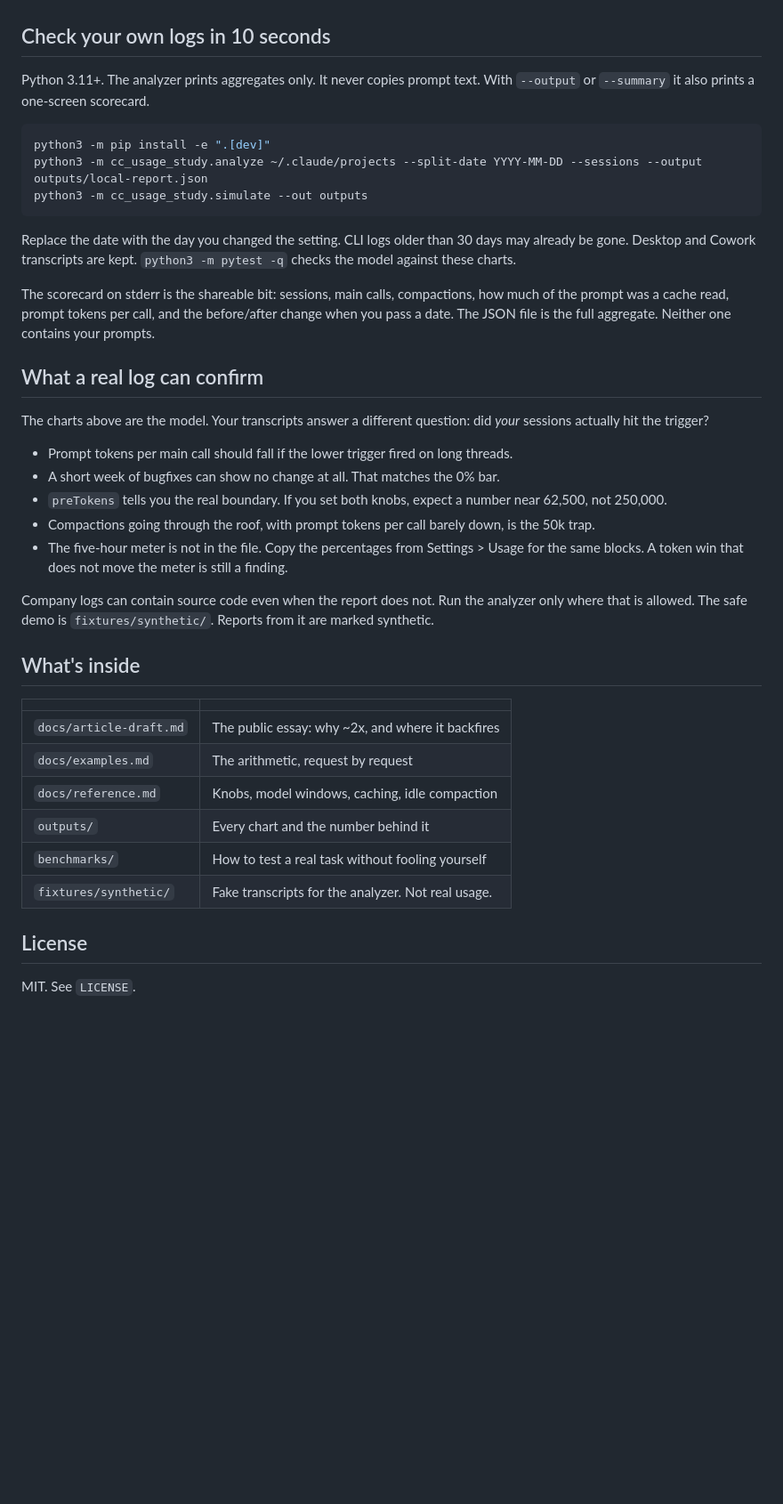
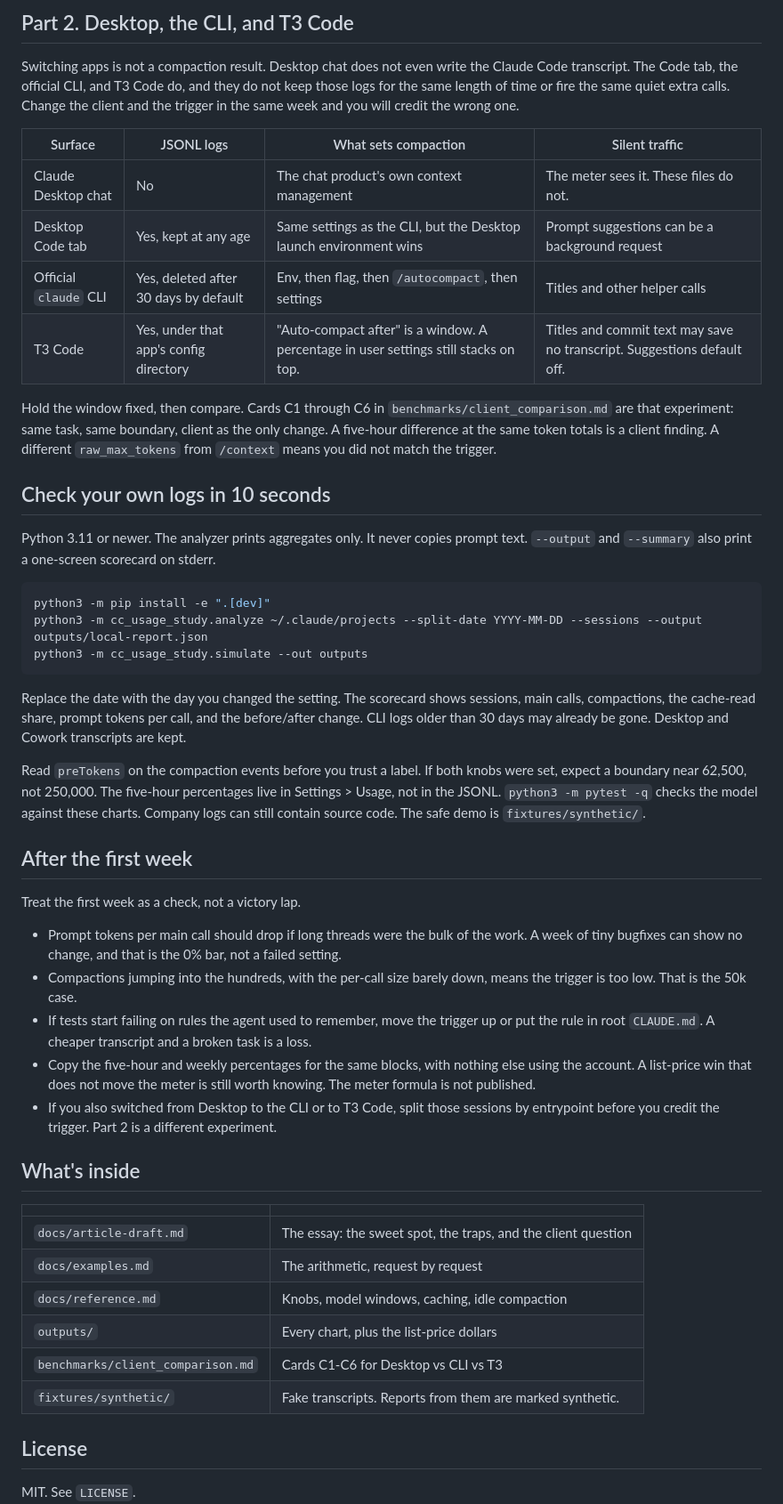
Before and after one commit to inenhesa/claude-code-usage-analysis, a Markdown page: README.md, the part around one of its changes. Shown at 89% size. Drawn GitHub-style; blank space fills up the shorter version.

````diff
--- a/README.md
+++ b/README.md
@@ -71,7 +69,19 @@ Then:
+## Part 2. Desktop, the CLI, and T3 Code
+
+Switching apps is not a compaction result. Desktop chat does not even write the Claude Code transcript. The Code tab, the official CLI, and T3 Code do, and they do not keep those logs for the same length of time or fire the same quiet extra calls. Change the client and the trigger in the same week and you will credit the wrong one.
+
+| Surface | JSONL logs | What sets compaction | Silent traffic |
+| --- | --- | --- | --- |
+| Claude Desktop chat | No | The chat product's own context management | The meter sees it. These files do not. |
+| Desktop Code tab | Yes, kept at any age | Same settings as the CLI, but the Desktop launch environment wins | Prompt suggestions can be a background request |
+| Official `claude` CLI | Yes, deleted after 30 days by default | Env, then flag, then `/autocompact`, then settings | Titles and other helper calls |
+| T3 Code | Yes, under that app's config directory | "Auto-compact after" is a window. A percentage in user settings still stacks on top. | Titles and commit text may save no transcript. Suggestions default off. |
+
+Hold the window fixed, then compare. Cards C1 through C6 in `benchmarks/client_comparison.md` are that experiment: same task, same boundary, client as the only change. A five-hour difference at the same token totals is a client finding. A different `raw_max_tokens` from `/context` means you did not match the trigger.
 
 ## Check your own logs in 10 seconds
 
-Python 3.11+. The analyzer prints aggregates only. It never copies prompt text. With `--output` or `--summary` it also prints a one-screen scorecard.
+Python 3.11 or newer. The analyzer prints aggregates only. It never copies prompt text. `--output` and `--summary` also print a one-screen scorecard on stderr.
 
 ```bash
 python3 -m pip install -e ".[dev]"
@@ -79,32 +89,30 @@ python3 -m cc_usage_study.analyze ~/.claude/projects --split-date YYYY-MM-DD --s
 python3 -m cc_usage_study.simulate --out outputs
 ```
 
-Replace the date with the day you changed the setting. CLI logs older than 30 days may already be gone. Desktop and Cowork transcripts are kept. `python3 -m pytest -q` checks the model against these charts.
+Replace the date with the day you changed the setting. The scorecard shows sessions, main calls, compactions, the cache-read share, prompt tokens per call, and the before/after change. CLI logs older than 30 days may already be gone. Desktop and Cowork transcripts are kept.
 
-The scorecard on stderr is the shareable bit: sessions, main calls, compactions, how much of the prompt was a cache read, prompt tokens per call, and the before/after change when you pass a date. The JSON file is the full aggregate. Neither one contains your prompts.
+Read `preTokens` on the compaction events before you trust a label. If both knobs were set, expect a boundary near 62,500, not 250,000. The five-hour percentages live in Settings > Usage, not in the JSONL. `python3 -m pytest -q` checks the model against these charts. Company logs can still contain source code. The safe demo is `fixtures/synthetic/`.
 
-## What a real log can confirm
+## After the first week
 
-The charts above are the model. Your transcripts answer a different question: did *your* sessions actually hit the trigger?
+Treat the first week as a check, not a victory lap.
 
-- Prompt tokens per main call should fall if the lower trigger fired on long threads.
-- A short week of bugfixes can show no change at all. That matches the 0% bar.
-- `preTokens` tells you the real boundary. If you set both knobs, expect a number near 62,500, not 250,000.
-- Compactions going through the roof, with prompt tokens per call barely down, is the 50k trap.
-- The five-hour meter is not in the file. Copy the percentages from Settings > Usage for the same blocks. A token win that does not move the meter is still a finding.
-
-Company logs can contain source code even when the report does not. Run the analyzer only where that is allowed. The safe demo is `fixtures/synthetic/`. Reports from it are marked synthetic.
+- Prompt tokens per main call should drop if long threads were the bulk of the work. A week of tiny bugfixes can show no change, and that is the 0% bar, not a failed setting.
+- Compactions jumping into the hundreds, with the per-call size barely down, means the trigger is too low. That is the 50k case.
+- If tests start failing on rules the agent used to remember, move the trigger up or put the rule in root `CLAUDE.md`. A cheaper transcript and a broken task is a loss.
+- Copy the five-hour and weekly percentages for the same blocks, with nothing else using the account. A list-price win that does not move the meter is still worth knowing. The meter formula is not published.
+- If you also switched from Desktop to the CLI or to T3 Code, split those sessions by entrypoint before you credit the trigger. Part 2 is a different experiment.
 
 ## What's inside
 
 | | |
 | --- | --- |
-| `docs/article-draft.md` | The public essay: why ~2x, and where it backfires |
+| `docs/article-draft.md` | The essay: the sweet spot, the traps, and the client question |
 | `docs/examples.md` | The arithmetic, request by request |
 | `docs/reference.md` | Knobs, model windows, caching, idle compaction |
-| `outputs/` | Every chart and the number behind it |
-| `benchmarks/` | How to test a real task without fooling yourself |
-| `fixtures/synthetic/` | Fake transcripts for the analyzer. Not real usage. |
+| `outputs/` | Every chart, plus the list-price dollars |
+| `benchmarks/client_comparison.md` | Cards C1-C6 for Desktop vs CLI vs T3 |
+| `fixtures/synthetic/` | Fake transcripts. Reports from them are marked synthetic. |
 
 ## License
 
````
Also changed, not shown: other parts of README.md (+43 -45 lines), docs/article-draft.md (+22 -5 lines), docs/article-outline.md (+2 -2 lines), outputs/figures/eoq_curve.png, outputs/figures/scenario_comparison.png, 3 other files.
